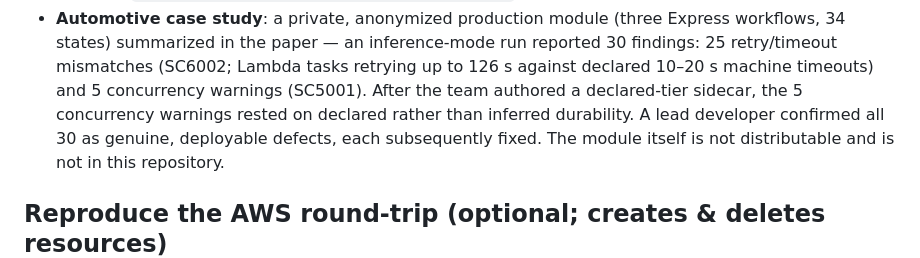
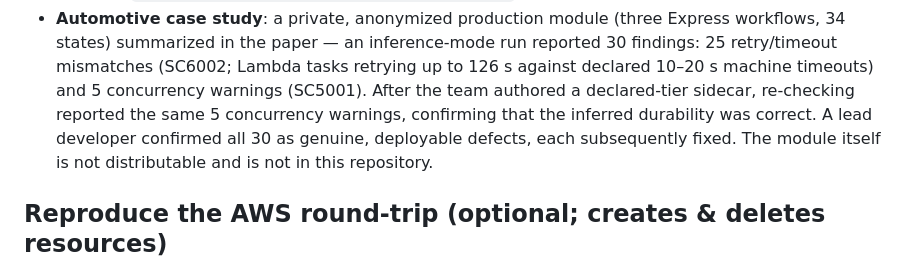
Before and after one commit to Nimrod-F/stepcheck, a Markdown page: README.md, the part around the change. Drawn GitHub-style.

Commit message:
docs(readme): the declared sidecar confirmed the inferred durability
Co-Authored-By: Claude Opus 5.5 (1M context) <noreply@anthropic.com>

```diff
--- a/README.md
+++ b/README.md
@@ -261,8 +261,8 @@ elsewhere.
   workflows, 34 states) summarized in the paper — an inference-mode run reported 30 findings:
   25 retry/timeout mismatches (SC6002; Lambda tasks retrying up to 126 s against declared
   10–20 s machine timeouts) and 5 concurrency warnings (SC5001). After the team authored a
-  declared-tier sidecar, the 5 concurrency warnings rested on declared rather than inferred
-  durability. A lead developer confirmed all 30 as genuine, deployable defects, each
+  declared-tier sidecar, re-checking reported the same 5 concurrency warnings, confirming that
+  the inferred durability was correct. A lead developer confirmed all 30 as genuine, deployable defects, each
   subsequently fixed. The module itself is not distributable and is not in this repository.
 
 ## Reproduce the AWS round-trip (optional; creates & deletes resources)
```
